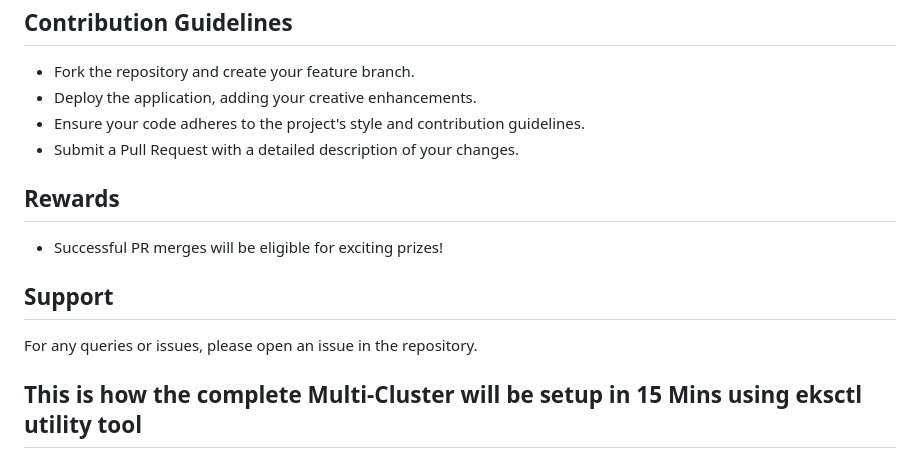
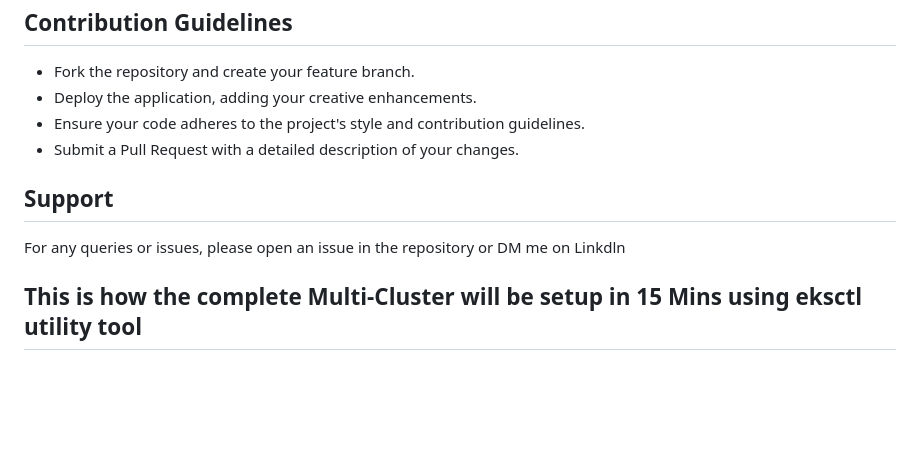
Before and after one commit to Devilspsychiccoder/AWS-EKS-Three-tier-Application-Deployment-, a Markdown page: README.md, the part around the change. Rendered like a GitHub page; blank space fills up the shorter version.

```diff
--- a/README.md
+++ b/README.md
@@ -217,11 +217,8 @@ Go to EC2 console, access security group section and delete security groups crea
 - Ensure your code adheres to the project's style and contribution guidelines.
 - Submit a Pull Request with a detailed description of your changes.
 
-## Rewards
-- Successful PR merges will be eligible for exciting prizes!
-
 ## Support
-For any queries or issues, please open an issue in the repository.
+For any queries or issues, please open an issue in the repository or DM me on Linkdln
 
 ## This is how the complete Multi-Cluster will be setup in 15 Mins using eksctl utility tool
 
```
